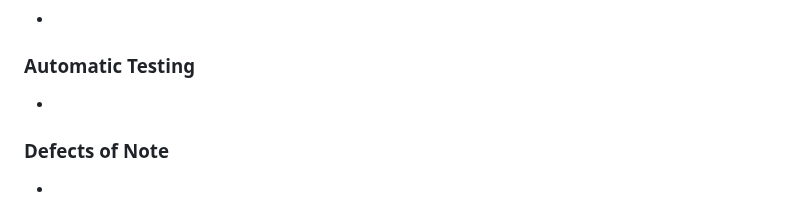
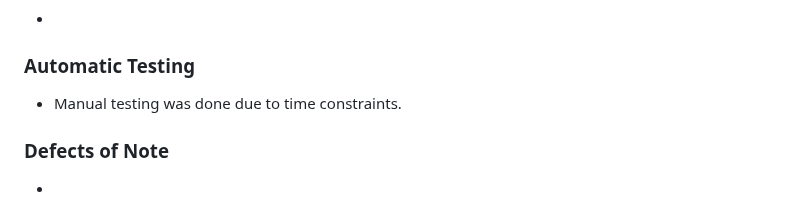
Before and after one commit to SashG91/Off-The-Saddle, a Markdown page: README.md, the part around the change. Rendered like a GitHub page.

Commit message:
Automatice Testing
Insert status for automatic testing.

```diff
--- a/README.md
+++ b/README.md
@@ -137,7 +137,7 @@ Have the ability to maintain the blog content as an admin user, I can create, re
 -
 
 ### Automatic Testing
--
+- Manual testing was done due to time constraints.
 
 ### Defects of Note
 -
```
